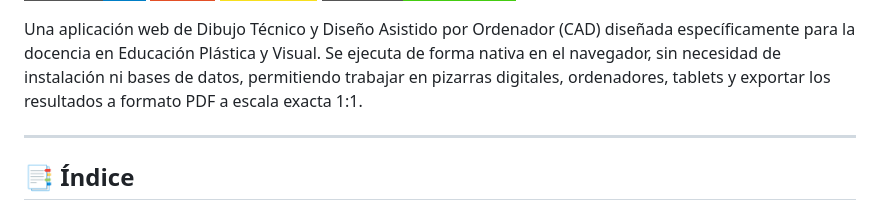
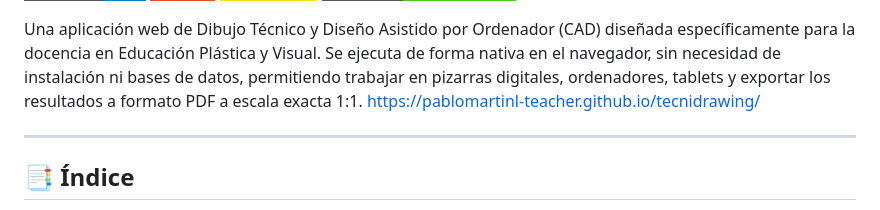
Before and after one commit to pablomartinl-teacher/tecnidrawing, a Markdown page: README.md, the part around the change. Rendered like a GitHub page; badges without logos.

Commit message:
Update README with project link
Added project link to the README for easy access.

```diff
--- a/README.md
+++ b/README.md
@@ -8,6 +8,7 @@
 ![Licencia](https://img.shields.io/badge/Licencia-Open_Source-success?style=for-the-badge)
 
 Una aplicación web de Dibujo Técnico y Diseño Asistido por Ordenador (CAD) diseñada específicamente para la docencia en Educación Plástica y Visual. Se ejecuta de forma nativa en el navegador, sin necesidad de instalación ni bases de datos, permitiendo trabajar en pizarras digitales, ordenadores, tablets y exportar los resultados a formato PDF a escala exacta 1:1.
+ https://pablomartinl-teacher.github.io/tecnidrawing/
 
 ---
 
```
